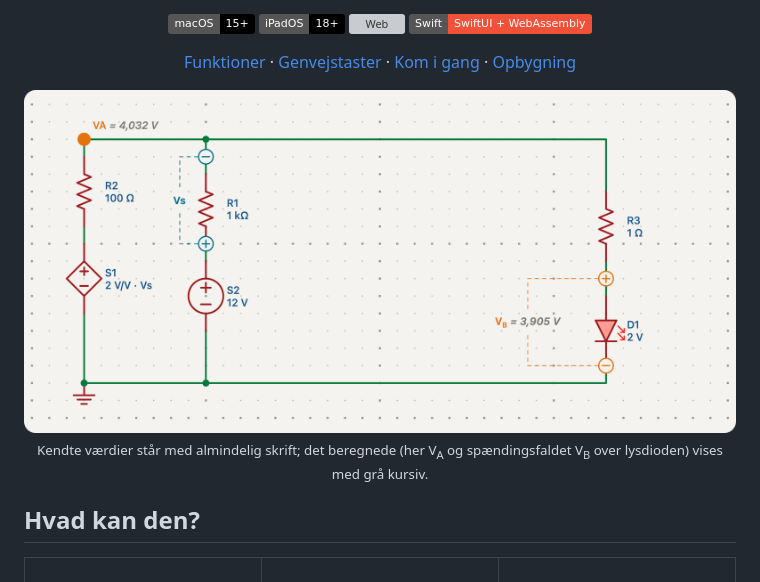
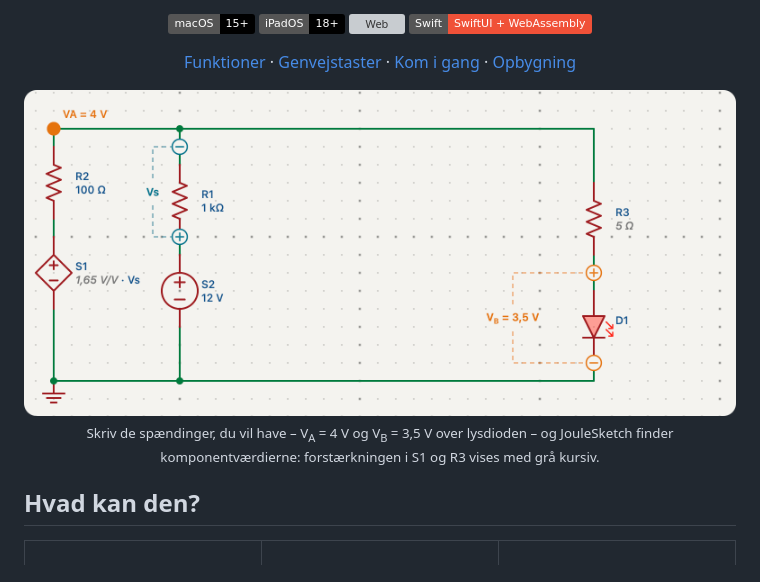
Before and after one commit to Marius-DTU/JouleSketch, a Markdown page: README.md, the part around one of its changes. Drawn GitHub-style; pictures changed too: docs/screenshot.png; badges without logos; grey boxes are pictures that could not be loaded.

Commit message:
Use a screenshot that shows component values being solved in the README
Co-Authored-By: Claude Opus 5.5 <noreply@anthropic.com>

```diff
--- a/README.md
+++ b/README.md
@@ -28,5 +28,5 @@
   <br>
-  <sub>Kendte værdier står med almindelig skrift; det beregnede (her V<sub>A</sub> og spændingsfaldet V<sub>B</sub> over lysdioden) vises med grå kursiv.</sub>
+  <sub>Skriv de spændinger, du vil have – V<sub>A</sub> = 4 V og V<sub>B</sub> = 3,5 V over lysdioden – og JouleSketch finder komponentværdierne: forstærkningen i S1 og R3 vises med grå kursiv.</sub>
 </p>
 
 ## Hvad kan den?
```
Also changed, not shown: other parts of README.md (+1 -1 lines).
